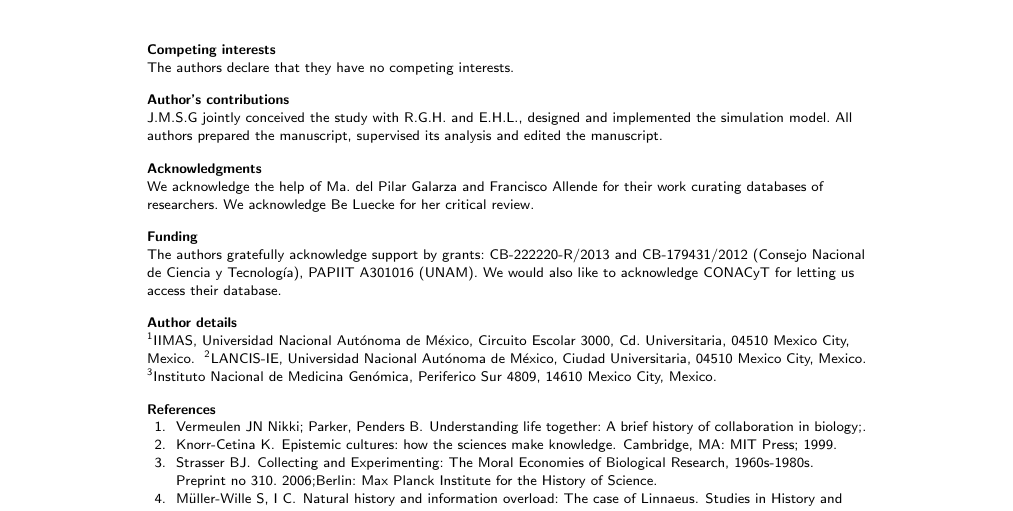
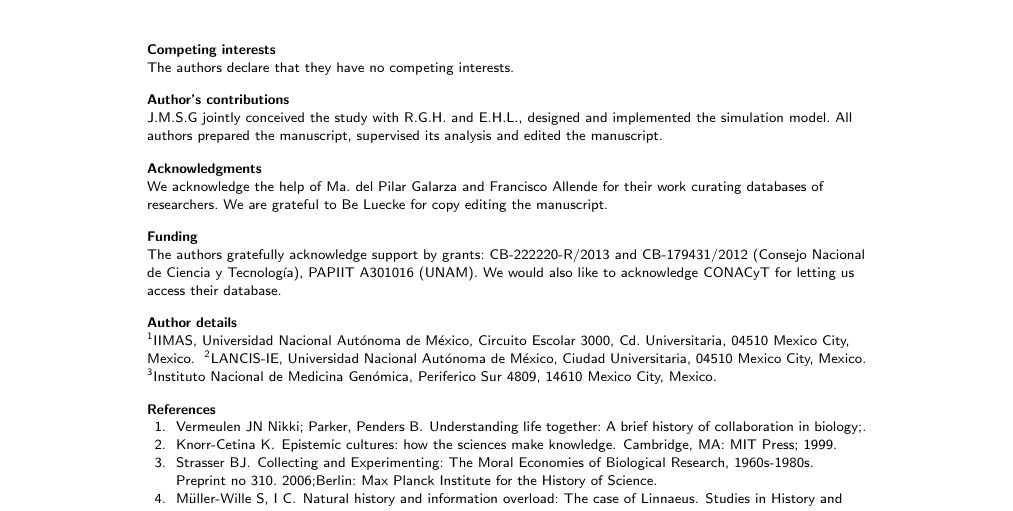
Before and after one commit to CA-Lab/biomedical-social-networks, a LaTeX document (casm.tex): part of page 16 of 17, cut so that both start at the same text. Compiled offline with pdfLaTeX.

Commit message:
acknowledge copy editing

```diff
--- a/casm.tex
+++ b/casm.tex
@@ -1290,8 +1290,10 @@ simulations in the style of the best hypothesis-driven research.
     supervised its analysis and edited the manuscript.
 
 \section*{Acknowledgments}
-    We acknowledge the help of Ma. del Pilar Galarza and Francisco Allende for their work curating
-databases of researchers. We acknowledge Be Luecke for her critical review.
+
+We acknowledge the help of Ma. del Pilar Galarza and Francisco Allende
+for their work curating databases of researchers. We are grateful to
+Be Luecke for copy editing the manuscript.
 
 \section*{Funding}
   The authors gratefully acknowledge support by grants: CB-222220-R/2013 and
```
